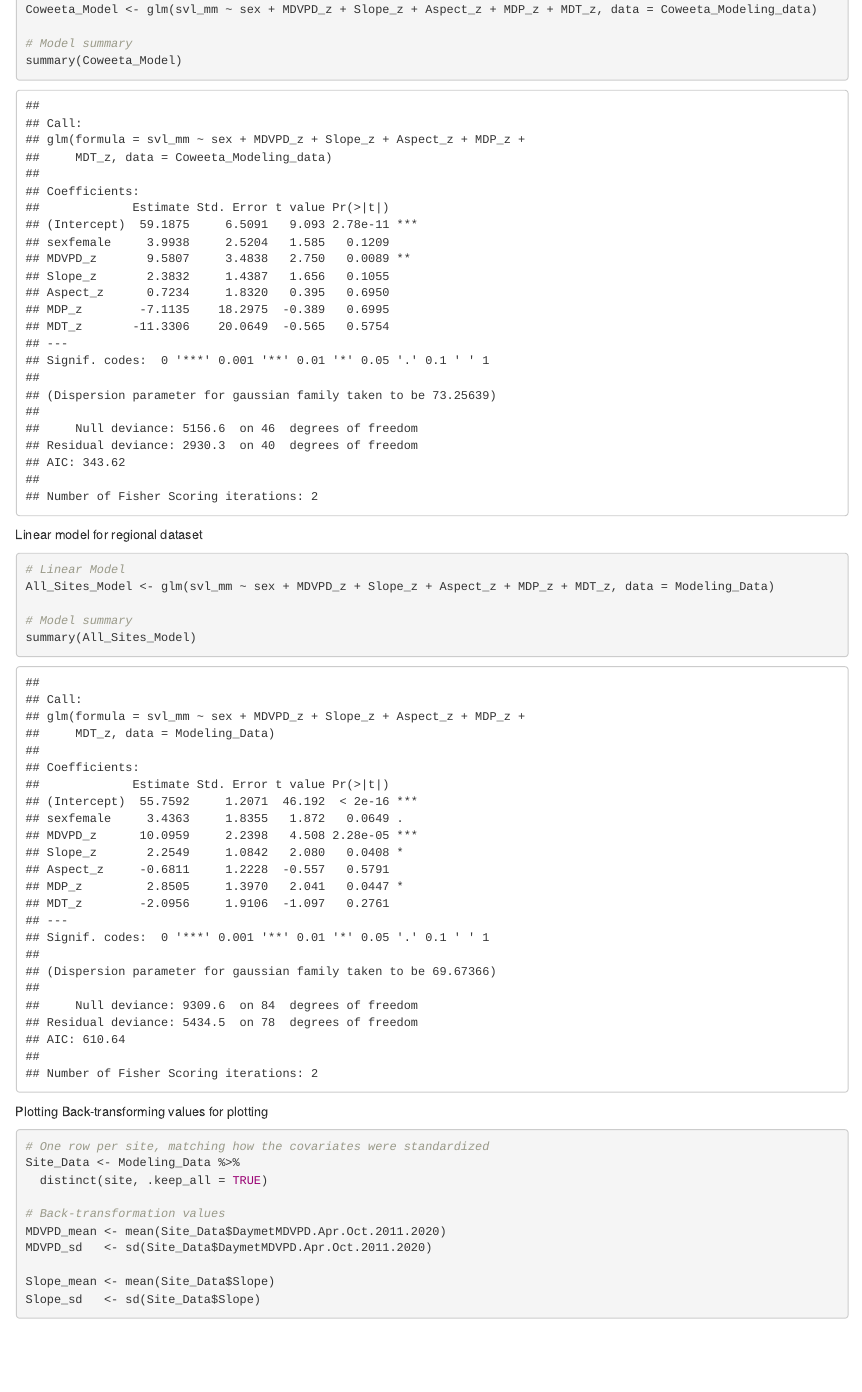
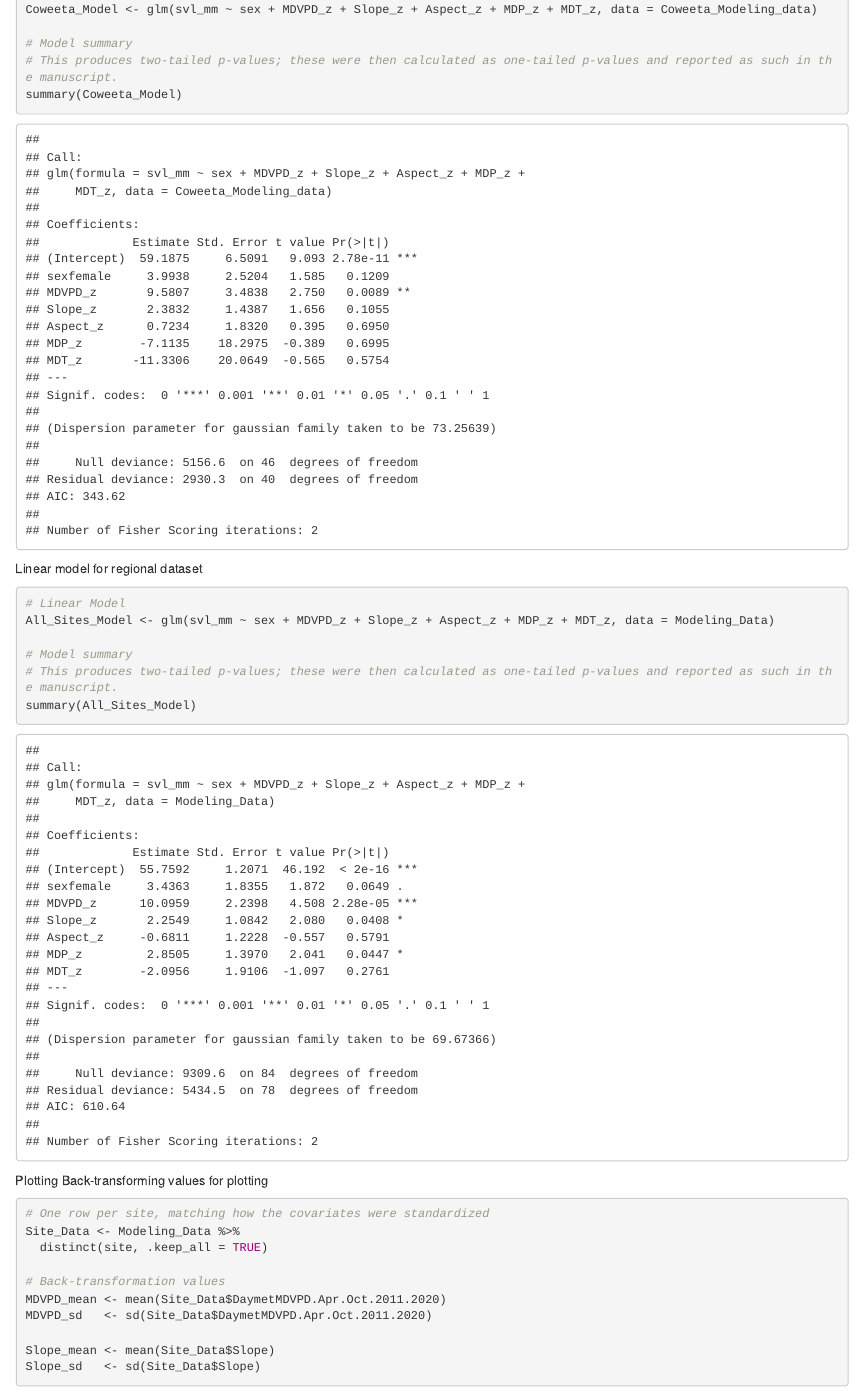
Before and after one commit to Maerz-Lab/Braun-et-al-Plethodon-size-at-maturity-and-climate, an R Markdown document (Code/Plethodon_Hydroclimate_Size_at_Maturity.Rmd): the page in a window 1100 px wide, from 1330 px down. Rendered offline with R 4.5, knitr and Pandoc, with nearby package versions.

Commit message:
Updating code notation

````diff
--- a/Code/Plethodon_Hydroclimate_Size_at_Maturity.Rmd
+++ b/Code/Plethodon_Hydroclimate_Size_at_Maturity.Rmd
@@ -76,6 +76,7 @@ Coweeta_Modeling_data <- Modeling_Data %>%
 Coweeta_Model <- glm(svl_mm ~ sex + MDVPD_z + Slope_z + Aspect_z + MDP_z + MDT_z, data = Coweeta_Modeling_data)
 
 # Model summary
+# This produces two-tailed p-values; these were then calculated as one-tailed p-values and reported as such in the manuscript.
 summary(Coweeta_Model)
 ```
 
@@ -85,6 +86,7 @@ Linear model for regional dataset
 All_Sites_Model <- glm(svl_mm ~ sex + MDVPD_z + Slope_z + Aspect_z + MDP_z + MDT_z, data = Modeling_Data)
 
 # Model summary
+# This produces two-tailed p-values; these were then calculated as one-tailed p-values and reported as such in the manuscript.
 summary(All_Sites_Model)
 ```
 
````
Also changed, not shown: 1 other file.
